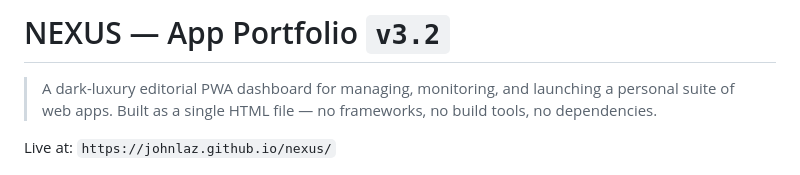
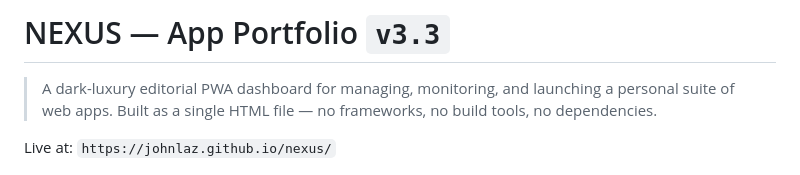
Before and after one commit to johnlaz/nexus, a Markdown page: README.md, the part around the change. GitHub-like rendering.

Commit message:
Update version in README from v3.2 to v3.3

```diff
--- a/README.md
+++ b/README.md
@@ -1,4 +1,4 @@
-# NEXUS — App Portfolio `v3.2`
+# NEXUS — App Portfolio `v3.3`
 
 > A dark-luxury editorial PWA dashboard for managing, monitoring, and launching a personal suite of web apps. Built as a single HTML file — no frameworks, no build tools, no dependencies.
 
```
